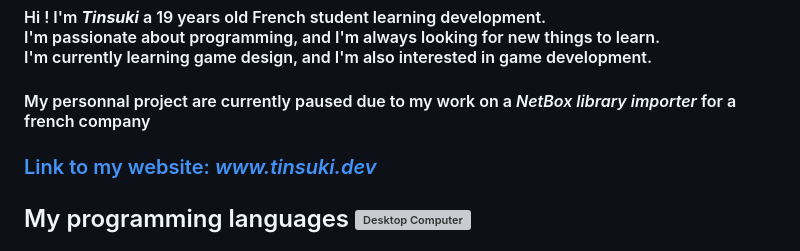
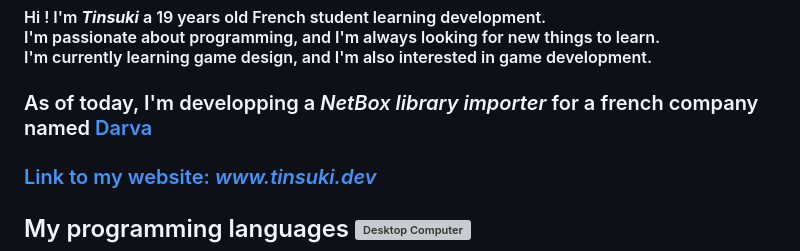
Before and after one commit to tinsuki/tinsuki, a Markdown page: README.md, the part around the change. Rendered like a GitHub page; grey boxes are pictures that could not be loaded.

```diff
--- a/README.md
+++ b/README.md
@@ -2,7 +2,7 @@
 
 ## About me <picture> <source srcset="https://fonts.gstatic.com/s/e/notoemoji/latest/2753/512.webp" type="image/webp"> <img src="https://fonts.gstatic.com/s/e/notoemoji/latest/2753/512.gif" alt="❓" width="32" height="32"></picture>
 #### Hi ! I'm ___Tinsuki___ a 19 years old French student learning development.<br>I'm passionate about programming, and I'm always looking for new things to learn.<br> I'm currently learning game design, and I'm also interested in game development.
-#### My personnal project are currently paused due to my work on a _NetBox library importer_ for a french company
+### As of today, I'm developping a _NetBox library importer_ for a french company named [Darva](https://www.darva.com/)
 ### <a style="text-decoration: none; color: #cdd6f4;" href="https://www.tinsuki.dev" target="_blank" >Link to my website: <em>www.tinsuki.dev</em></a>
 
 ## My programming languages <img src="https://raw.githubusercontent.com/Tarikul-Islam-Anik/Animated-Fluent-Emojis/master/Emojis/Objects/Desktop%20Computer.png" alt="Desktop Computer" width="25" height="25" />
```
